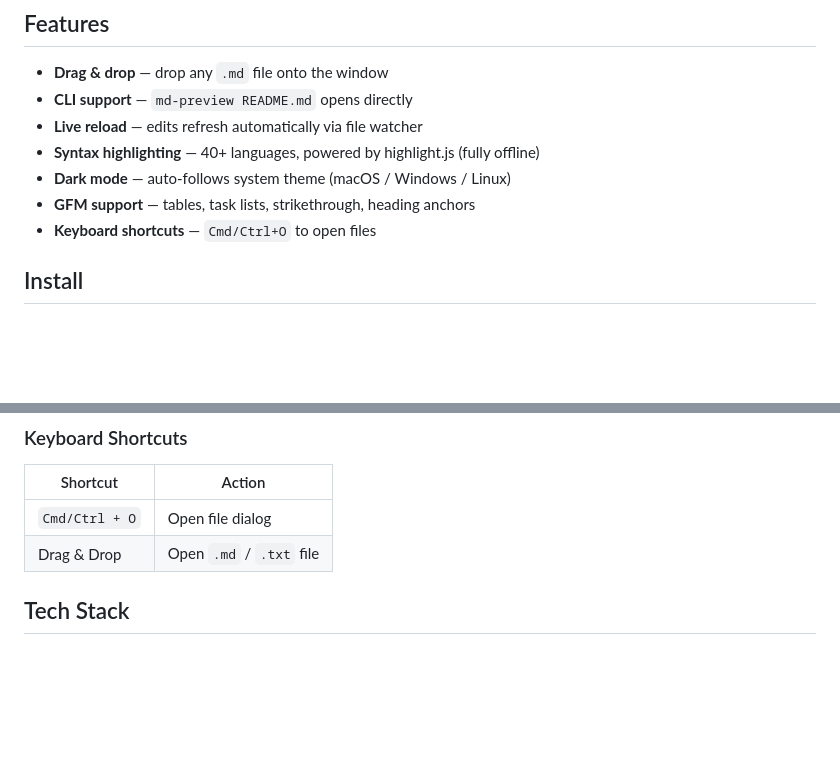
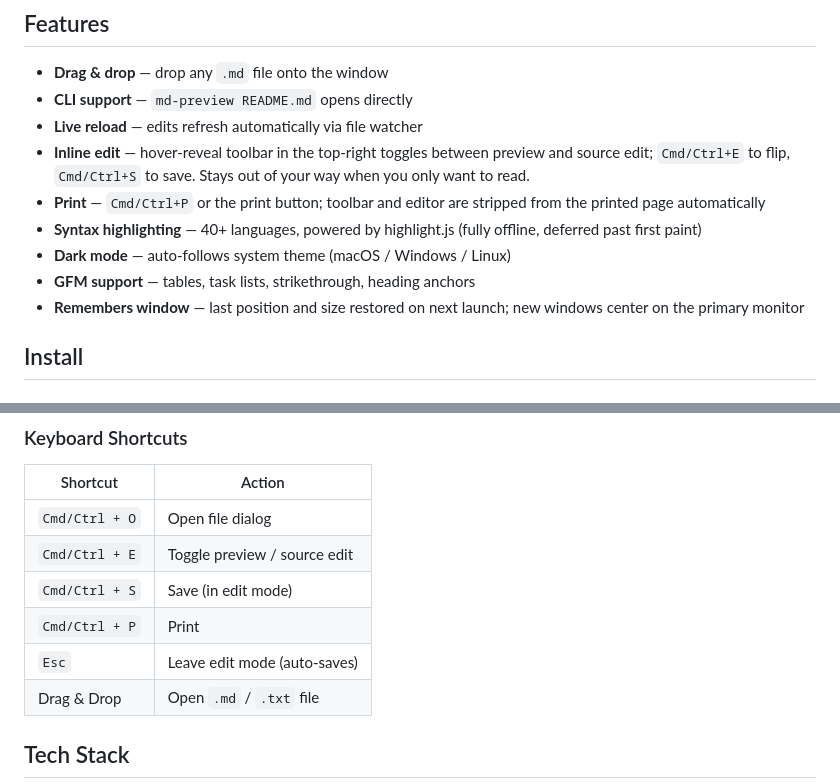
Before and after one commit to vorojar/md-preview, a Markdown page: README.md, 2 parts joined by grey strips. Rendered like a GitHub page; blank space fills up the shorter version.

```diff
--- a/README.md
+++ b/README.md
@@ -24,10 +24,12 @@ A blazing-fast, cross-platform Markdown preview tool built with **Rust** and sys
 - **Drag & drop** — drop any `.md` file onto the window
 - **CLI support** — `md-preview README.md` opens directly
 - **Live reload** — edits refresh automatically via file watcher
-- **Syntax highlighting** — 40+ languages, powered by highlight.js (fully offline)
+- **Inline edit** — hover-reveal toolbar in the top-right toggles between preview and source edit; `Cmd/Ctrl+E` to flip, `Cmd/Ctrl+S` to save. Stays out of your way when you only want to read.
+- **Print** — `Cmd/Ctrl+P` or the print button; toolbar and editor are stripped from the printed page automatically
+- **Syntax highlighting** — 40+ languages, powered by highlight.js (fully offline, deferred past first paint)
 - **Dark mode** — auto-follows system theme (macOS / Windows / Linux)
 - **GFM support** — tables, task lists, strikethrough, heading anchors
-- **Keyboard shortcuts** — `Cmd/Ctrl+O` to open files
+- **Remembers window** — last position and size restored on next launch; new windows center on the primary monitor
 
 ## Install
 
@@ -66,6 +68,10 @@ md-preview
 | Shortcut | Action |
 |---|---|
 | `Cmd/Ctrl + O` | Open file dialog |
+| `Cmd/Ctrl + E` | Toggle preview / source edit |
+| `Cmd/Ctrl + S` | Save (in edit mode) |
+| `Cmd/Ctrl + P` | Print |
+| `Esc` | Leave edit mode (auto-saves) |
 | Drag & Drop | Open `.md` / `.txt` file |
 
 ## Tech Stack
```
Also changed, not shown: README_zh.md (+9 -3 lines).
